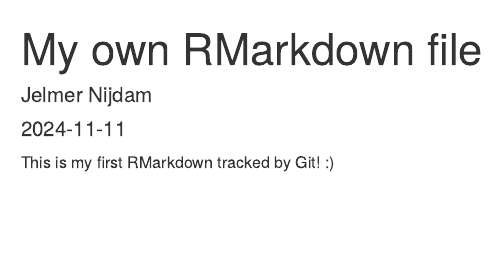
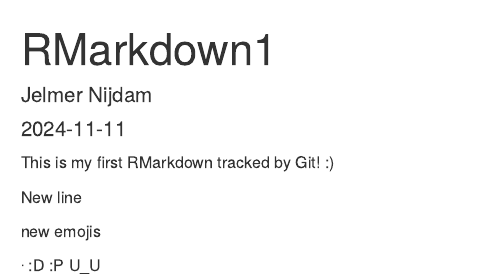
Before and after one commit to JelmerNijdam/dsfb2_workflows_excercises, an R Markdown document (First_RMarkdown.Rmd): the page in a window 1100 px wide, from its top. Rendered offline with R 4.5, knitr and Pandoc, with nearby package versions.

Commit message:
Changed title and added lines

```diff
--- a/First_RMarkdown.Rmd
+++ b/First_RMarkdown.Rmd
@@ -1,8 +1,17 @@
 ---
-title: "My own RMarkdown file"
+title: "RMarkdown1"
 author: "Jelmer Nijdam"
 date: "2024-11-11"
 output: html_document
 ---
 
 This is my first RMarkdown tracked by Git! :)
+
+New line
+
+new emojis
+
+^.^
+:D
+:P
+U_U
```
